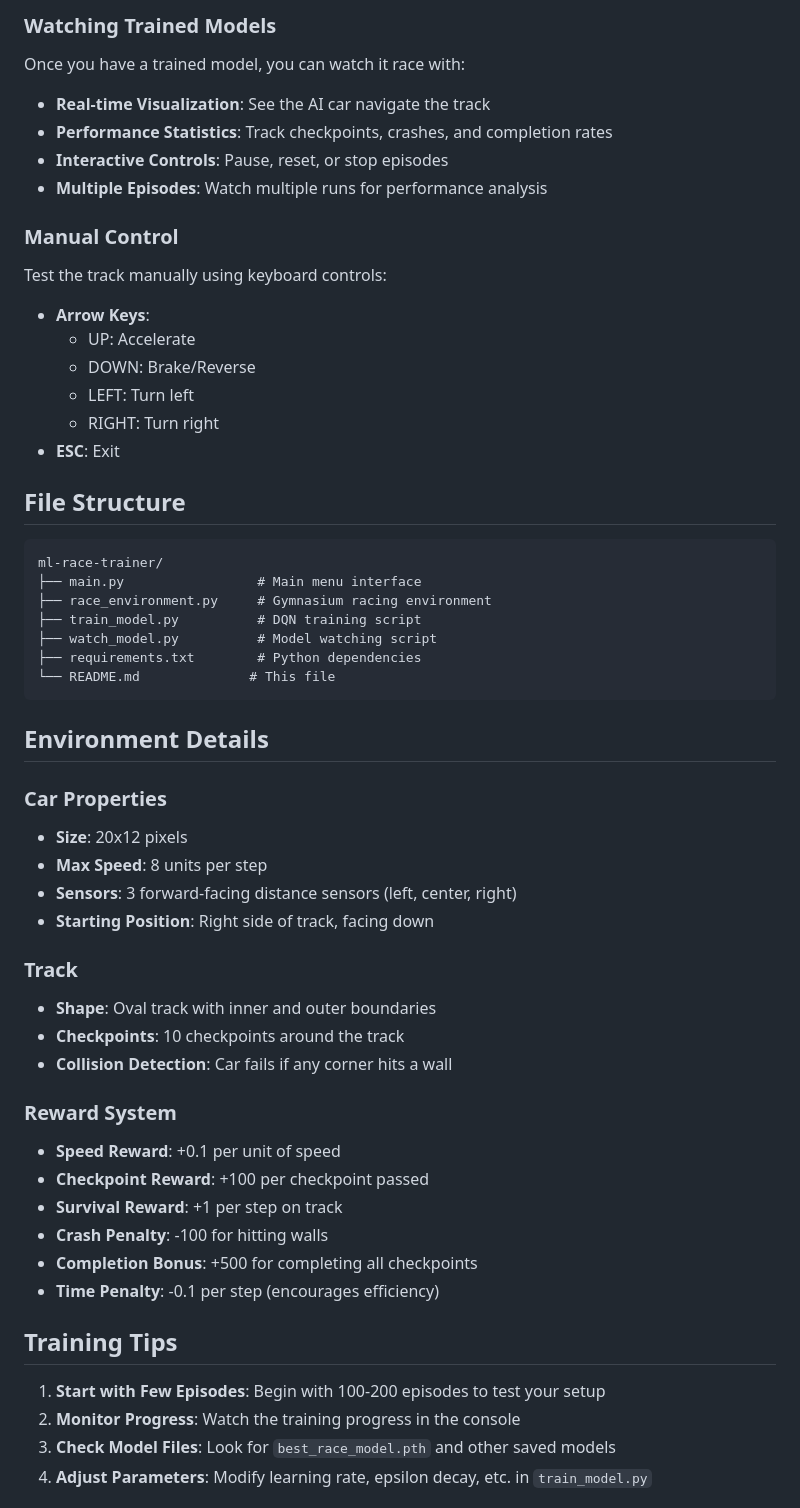
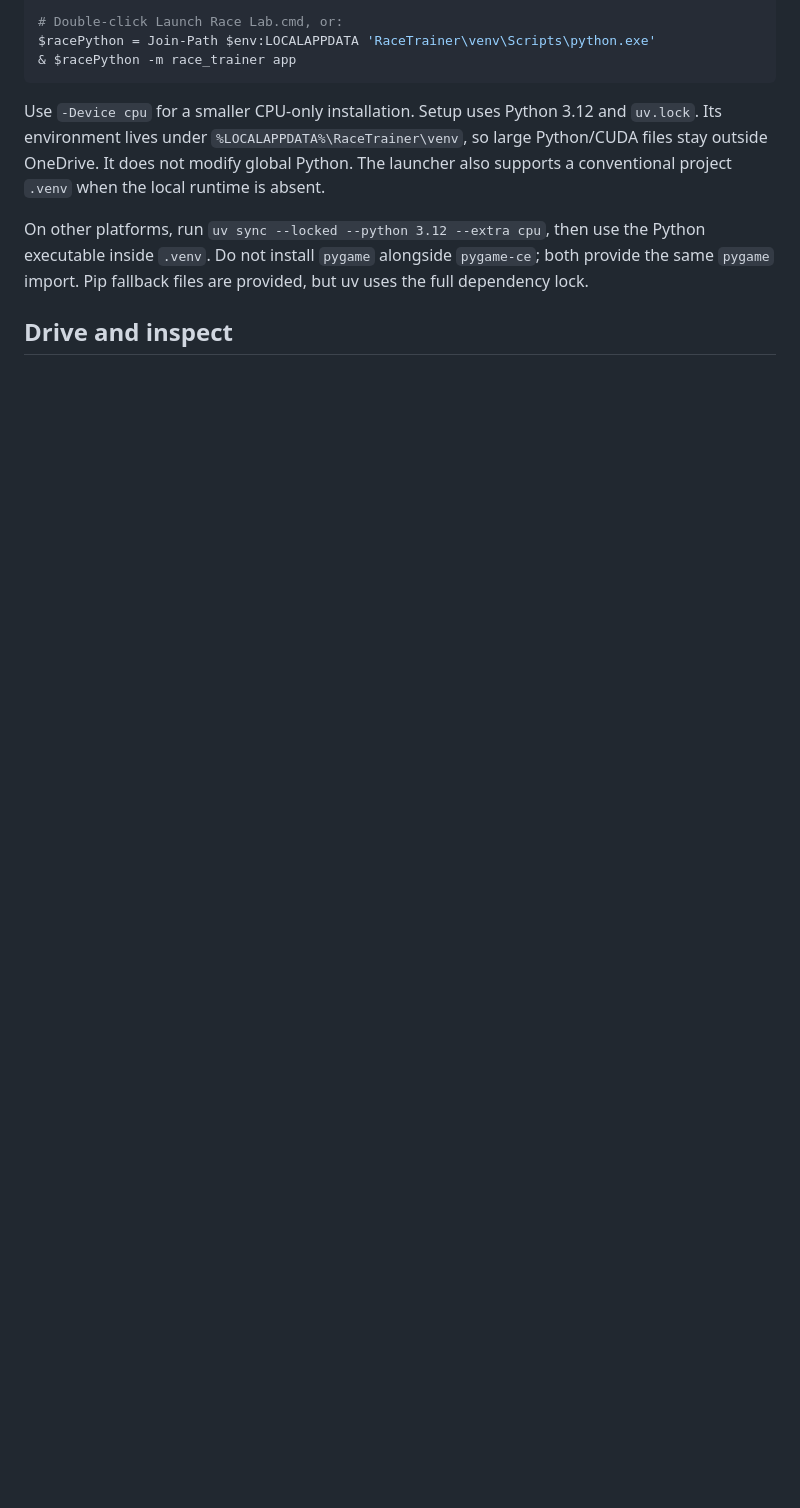
Before and after one commit to Usman-Siddiqi/ml-race-trainer, a Markdown page: README.md, the part around one of its changes. Drawn GitHub-style; blank space fills up the shorter version.

````diff
--- a/README.md
+++ b/README.md
@@ -57,58 +18,16 @@ The training process uses Deep Q-Network (DQN) with the following features:
-### Watching Trained Models
-
-Once you have a trained model, you can watch it race with:
-- **Real-time Visualization**: See the AI car navigate the track
-- **Performance Statistics**: Track checkpoints, crashes, and completion rates
-- **Interactive Controls**: Pause, reset, or stop episodes
-- **Multiple Episodes**: Watch multiple runs for performance analysis
-
-### Manual Control
-
-Test the track manually using keyboard controls:
-- **Arrow Keys**:
-  - UP: Accelerate
-  - DOWN: Brake/Reverse
-  - LEFT: Turn left
-  - RIGHT: Turn right
-- **ESC**: Exit
-
-## File Structure
-
-```
-ml-race-trainer/
-├── main.py                 # Main menu interface
-├── race_environment.py     # Gymnasium racing environment
-├── train_model.py          # DQN training script
-├── watch_model.py          # Model watching script
-├── requirements.txt        # Python dependencies
-└── README.md              # This file
+# Double-click Launch Race Lab.cmd, or:
+$racePython = Join-Path $env:LOCALAPPDATA 'RaceTrainer\venv\Scripts\python.exe'
+& $racePython -m race_trainer app
 ```
 
-## Environment Details
+Use `-Device cpu` for a smaller CPU-only installation. Setup uses Python 3.12 and `uv.lock`.
+Its environment lives under `%LOCALAPPDATA%\RaceTrainer\venv`, so large Python/CUDA files
+stay outside OneDrive. It does not modify global Python. The launcher also supports a
+conventional project `.venv` when the local runtime is absent.
 
-### Car Properties
-- **Size**: 20x12 pixels
-- **Max Speed**: 8 units per step
-- **Sensors**: 3 forward-facing distance sensors (left, center, right)
-- **Starting Position**: Right side of track, facing down
+On other platforms, run `uv sync --locked --python 3.12 --extra cpu`, then use the Python
+executable inside `.venv`. Do not install `pygame` alongside `pygame-ce`; both provide the
+same `pygame` import. Pip fallback files are provided, but uv uses the full dependency lock.
 
-### Track
-- **Shape**: Oval track with inner and outer boundaries
-- **Checkpoints**: 10 checkpoints around the track
-- **Collision Detection**: Car fails if any corner hits a wall
+## Drive and inspect
 
-### Reward System
-- **Speed Reward**: +0.1 per unit of speed
-- **Checkpoint Reward**: +100 per checkpoint passed
-- **Survival Reward**: +1 per step on track
-- **Crash Penalty**: -100 for hitting walls
-- **Completion Bonus**: +500 for completing all checkpoints
-- **Time Penalty**: -0.1 per step (encourages efficiency)
-
-## Training Tips
-
-1. **Start with Few Episodes**: Begin with 100-200 episodes to test your setup
-2. **Monitor Progress**: Watch the training progress in the console
-3. **Check Model Files**: Look for `best_race_model.pth` and other saved models
-4. **Adjust Parameters**: Modify learning rate, epsilon decay, etc. in `train_model.py`
-
````
Also changed, not shown: other parts of README.md (+134 -95 lines), docs/ARCHITECTURE.md (added, +76 -0 lines), docs/VALIDATION.md (added, +39 -0 lines), docs/ui-preview.png (added), 3 other files.
